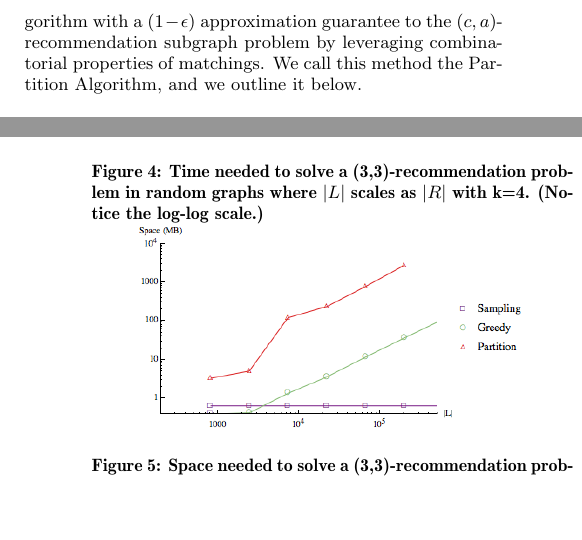
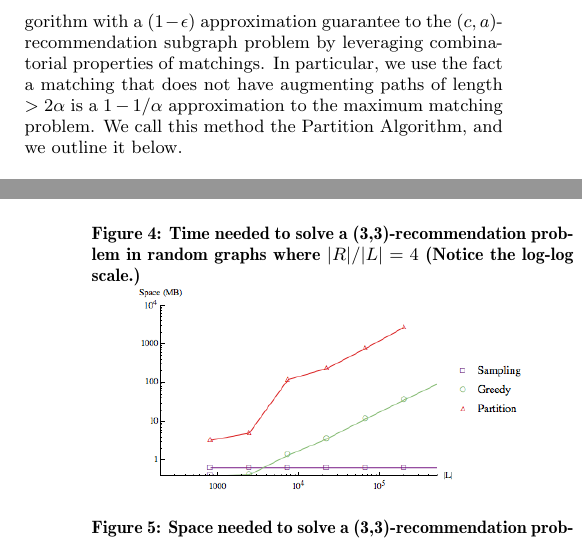
Before and after one commit to srinathsridhar/graph-matching, a LaTeX paper (main.tex, which reads 2_3_Partition_Algo.tex, 3_1_Simulated_Results.tex): two parts of the columns of pages 7 and 8 of 10, joined at a grey line, cut so that both start at the same text, the shorter picture padded with empty space. Compiled offline with pdfLaTeX.

Commit message:
Caption fixes, partition fixes

```diff
--- a/2_3_Partition_Algo.tex
+++ b/2_3_Partition_Algo.tex
@@ -96,8 +96,11 @@ there exists a $(c,a)$-recommendation subgraph in $G$.
 The above result now enables us to design a near linear time
 algorithm with a $(1-\epsilon)$ approximation guarantee
 to the $(c,a)$-recommendation subgraph problem by leveraging
-combinatorial properties of matchings. We call this method
-the Partition Algorithm, and we outline it below.
+combinatorial properties of matchings. In particular, we use
+the fact a matching that does not have augmenting paths of
+length $>2\alpha$ is a $1-1/\alpha$ approximation to the maximum
+matching problem. We call this method the Partition Algorithm,
+and we outline it below.
 
 \begin{algorithm}[h]\label{partition_alg}
   \SetAlgoLined
--- a/3_1_Simulated_Results.tex
+++ b/3_1_Simulated_Results.tex
@@ -17,13 +17,13 @@ usage over all ranges of parameters
 \begin{minipage}[h]{0.48\textwidth}
 \centering
 \includegraphics[width=0.8\textwidth]{images/time.png}
-\caption{Time needed to solve a (3,3)-recommendation problem in random graphs where $|L|$ scales as $|R|$ with k=4. (Notice the log-log scale.)}\label{fig:time_graph}
+\caption{Time needed to solve a (3,3)-recommendation problem in random graphs where $|R|/|L|=4$ (Notice the log-log scale.)}\label{fig:time_graph}
 \end{minipage}
 \hspace{0cm}
 \begin{minipage}[h]{0.48\textwidth}
 \centering
 \includegraphics[width=0.8\textwidth]{images/space.png}
-\caption{Space needed to solve a (3,3)-recommendation problem in random graphs where $|L|$ scales as $|R|$ with k=4. (Notice the log-log scale.)}\label{fig:space_graph}
+\caption{Space needed to solve a (3,3)-recommendation problem in random graphs where $|R|/|L|=4$ (Notice the log-log scale.)}\label{fig:space_graph}
 \end{minipage}
 \vspace{-0.2in}
 \end{figure}
```
